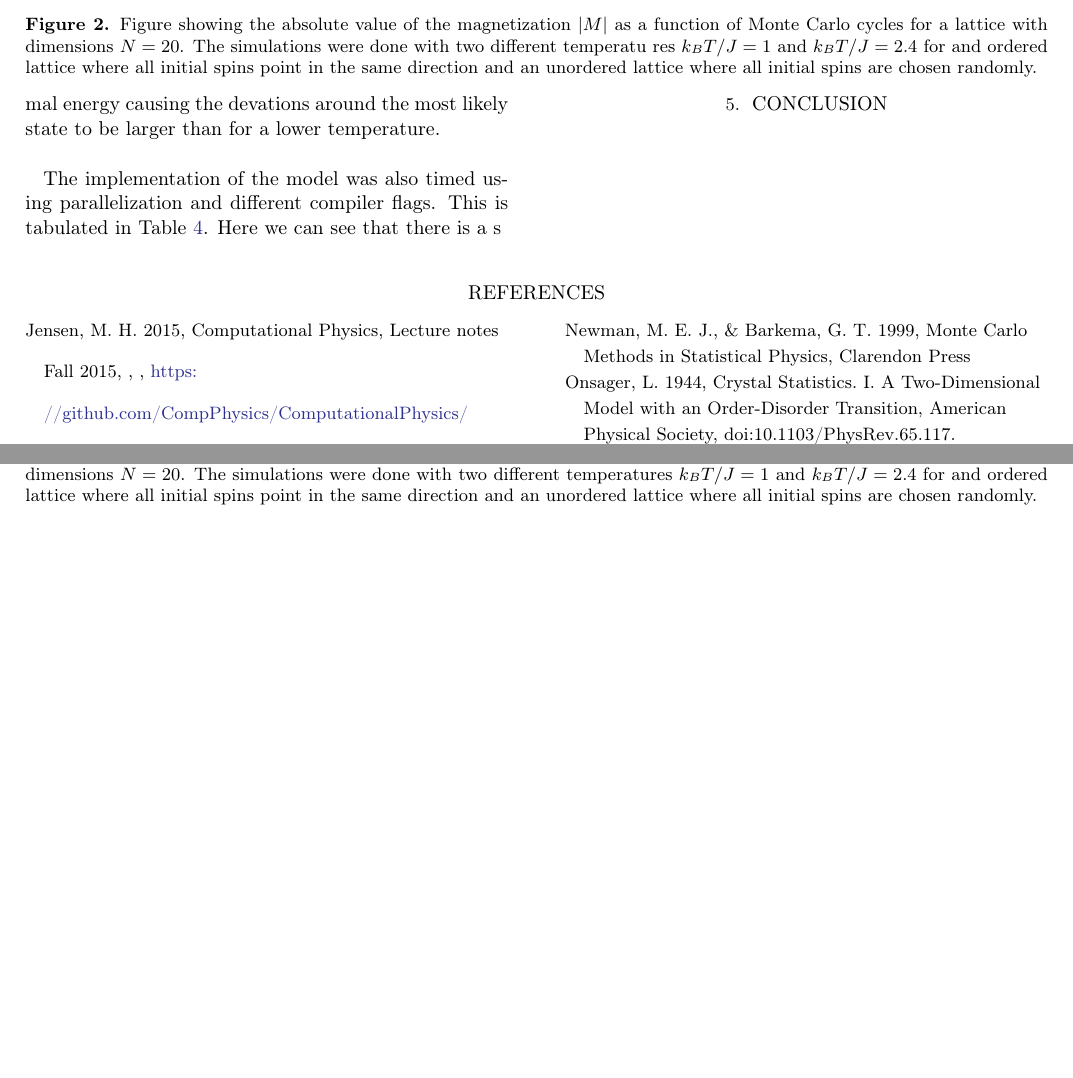
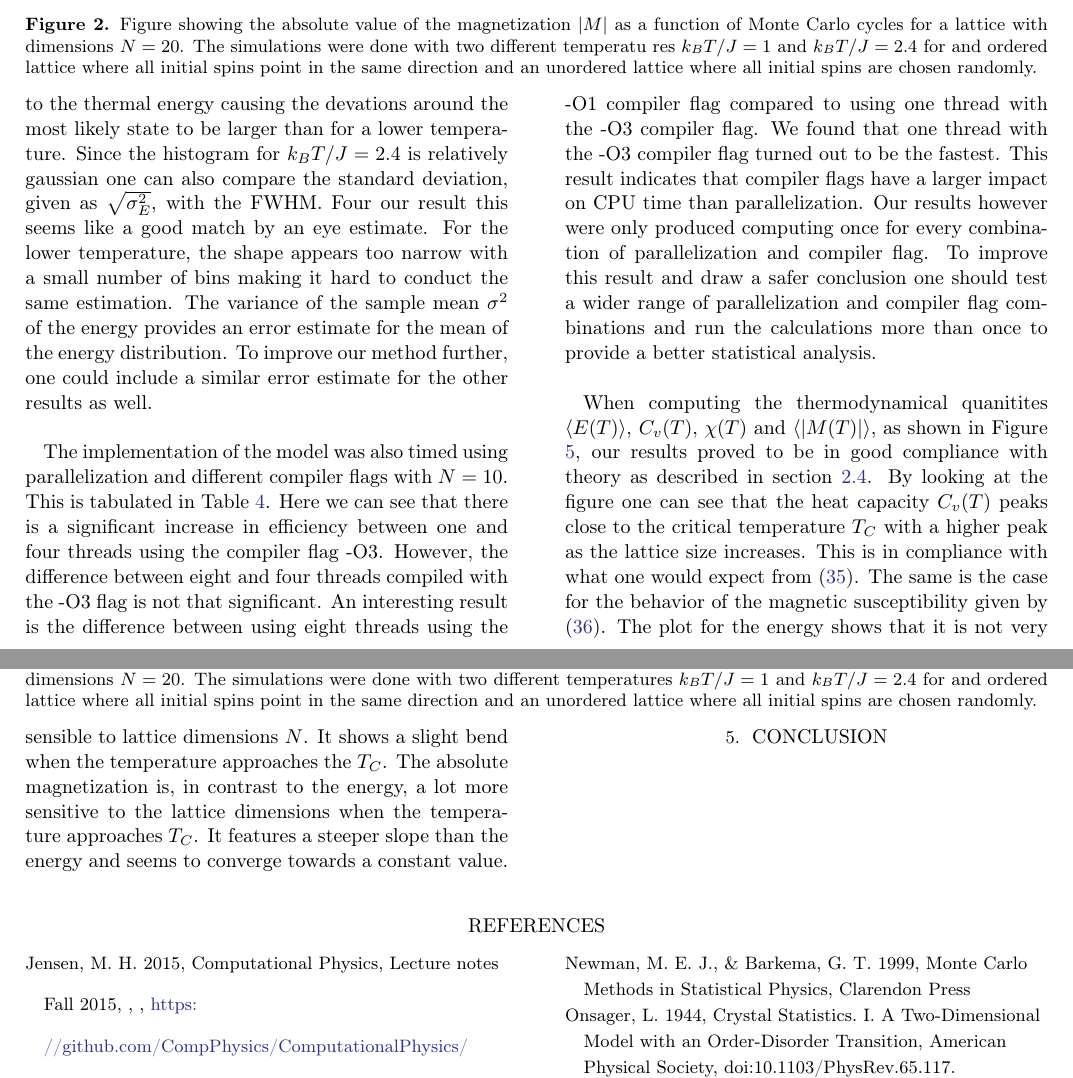
Before and after one commit to SagittariusA-Star/FYS4150-Project-4, a LaTeX paper (doc/CompPhysProj4.tex): two parts of pages 7 and 8 of 10, joined at a grey line, cut so that both start at the same text, the shorter picture padded with empty space. Compiled offline with pdfLaTeX.

Commit message:
roughly finished with discussion section.

```diff
--- a/doc/CompPhysProj4.tex
+++ b/doc/CompPhysProj4.tex
@@ -523,12 +523,47 @@ flips per Monte Carlo cycle. By studying the histogram, as shown in Figure
 \ref{fig:histogram}, one can see that for $k_BT/J=2.4$ the variance in the
 energy is a lot higher than for $k_BT/J=1$. This is also tabulated in Table
 \ref{tab:variances}. Here we can see that for a higher temperature the particles
-in the crystal will be more suscebtible to thermal energy causing the devations
-around the most likely state to be larger than for a lower temperature.\\\indent
+in the crystal will be more suscebtible to change due to the thermal energy causing the devations
+around the most likely state to be larger than for a lower temperature. Since
+the histogram for $k_BT/J=2.4$ is relatively gaussian one can also compare the
+standard deviation, given as $\sqrt{\sigma_E^2}$, with the FWHM. Four our result
+this seems like a good match by an eye estimate. For the lower temperature, the
+shape appears too narrow with a small number of bins making it hard to conduct
+the same estimation. The variance of the sample mean $\sigma^2$ of the energy
+provides an error estimate for the mean of the energy distribution. To improve
+our method further, one could include a similar error estimate for the other
+results as well.\\\indent
 
 The implementation of the model was also timed using parallelization and
-different compiler flags. This is tabulated in Table \ref{tab:timing}. Here we
-can see that there is a s
+different compiler flags with $N=10$. This is tabulated in Table \ref{tab:timing}. Here we
+can see that there is a significant increase in efficiency between one and four
+threads using the compiler flag -O3. However, the difference between eight and four
+threads compiled with the -O3 flag is not that significant. An interesting
+result is the difference between using eight threads using the -O1 compiler flag
+compared to using one thread with the -O3 compiler flag. We found that one
+thread with the -O3 compiler flag turned out to be the fastest. This result
+indicates that compiler flags have a larger impact on CPU time than
+parallelization. Our results however were only produced computing once for every
+combination of parallelization and compiler flag. To improve this result and
+draw a safer conclusion one should test a wider range of parallelization and
+compiler flag combinations and run the calculations more than once to provide a
+better statistical analysis.\\\indent
+
+When computing the thermodynamical quanitites $\langle E(T) \rangle$,  $C_v(T)$,
+$\chi(T)$ and $\langle \vert M(T) \vert \rangle$, as shown in Figure
+\ref{fig:thermo_quants}, our results proved to be in good compliance with theory
+as described in section \ref{subsec:analysis}. By looking at the figure one can
+see that the heat capacity $C_v(T)$ peaks close to the critical temperature
+$T_C$ with a higher peak as the lattice size increases. This is in compliance
+with what one would expect from (\ref{eq:thermoquantCV}). The same is the case
+for the behavior of the magnetic susceptibility given by
+(\ref{eq:thermoquantchi}). The plot for the energy shows that it is not very sensible
+to lattice dimensions $N$. It shows a slight bend when the temperature
+approaches the $T_C$. The absolute magnetization is, in contrast to the energy,
+a lot more sensitive to the lattice dimensions when the temperature approaches
+$T_C$. It features a steeper slope than the energy and seems to converge towards
+a constant value.
+
 
 
 
```
Also changed, not shown: doc/CompPhysProj4.tex (6 more changed lines).
